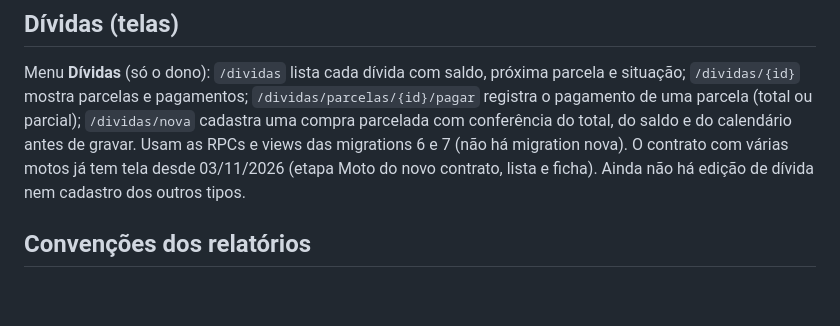
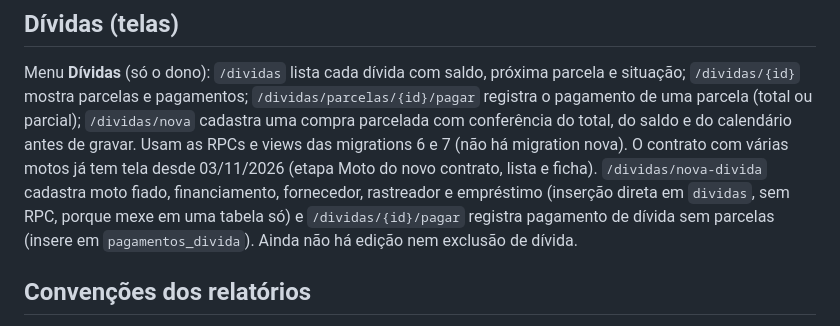
Before and after one commit to isaque-santiago/Controle_Locacao, a Markdown page: README.md, the part around the change. GitHub-like rendering; blank space fills up the shorter version.

Commit message:
Documenta o cadastro de outros tipos de dívida e o pagamento direto no README e no plano
Co-Authored-By: Claude Sonnet 5.5 <noreply@anthropic.com>

```diff
--- a/README.md
+++ b/README.md
@@ -632,7 +632,7 @@ estimada, a receber, encargos de atraso, em atraso (até 14 dias), inadimplentes
 Menu **Dívidas** (só o dono): `/dividas` lista cada dívida com saldo, próxima parcela e situação; `/dividas/{id}` mostra parcelas e pagamentos;
 `/dividas/parcelas/{id}/pagar` registra o pagamento de uma parcela (total ou parcial); `/dividas/nova` cadastra uma compra parcelada com
 conferência do total, do saldo e do calendário antes de gravar. Usam as RPCs e views das migrations 6 e 7 (não há migration nova). O contrato com
-várias motos já tem tela desde 03/11/2026 (etapa Moto do novo contrato, lista e ficha). Ainda não há edição de dívida nem cadastro dos outros tipos.
+várias motos já tem tela desde 03/11/2026 (etapa Moto do novo contrato, lista e ficha). `/dividas/nova-divida` cadastra moto fiado, financiamento, fornecedor, rastreador e empréstimo (inserção direta em `dividas`, sem RPC, porque mexe em uma tabela só) e `/dividas/{id}/pagar` registra pagamento de dívida sem parcelas (insere em `pagamentos_divida`). Ainda não há edição nem exclusão de dívida.
 
 ## Convenções dos relatórios
 
```
Also changed, not shown: Arquivos/Projeto_Locação.md (+2 -1 lines).
